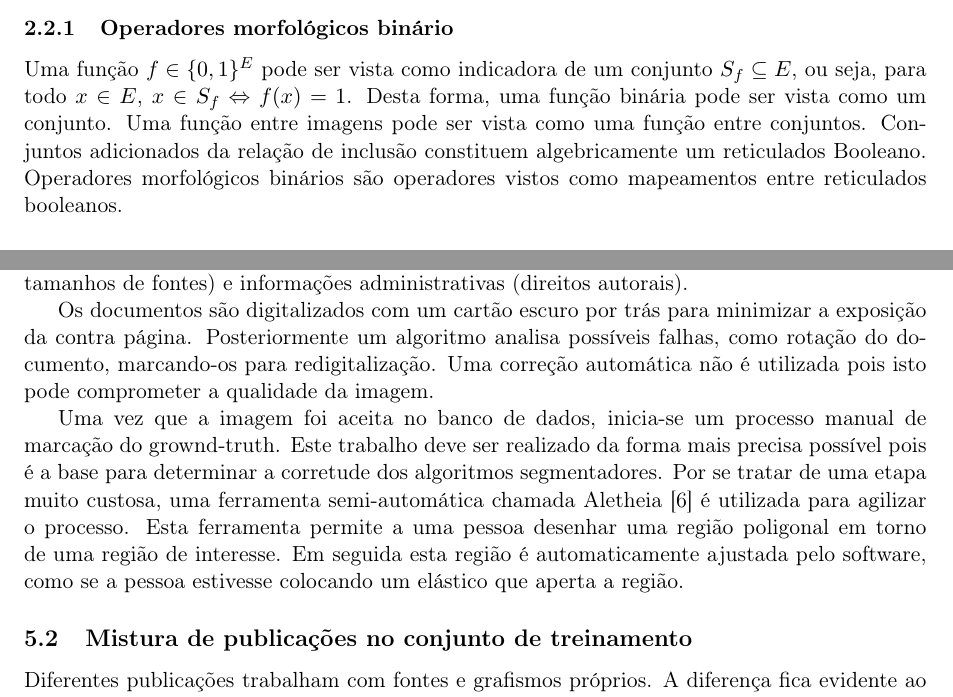
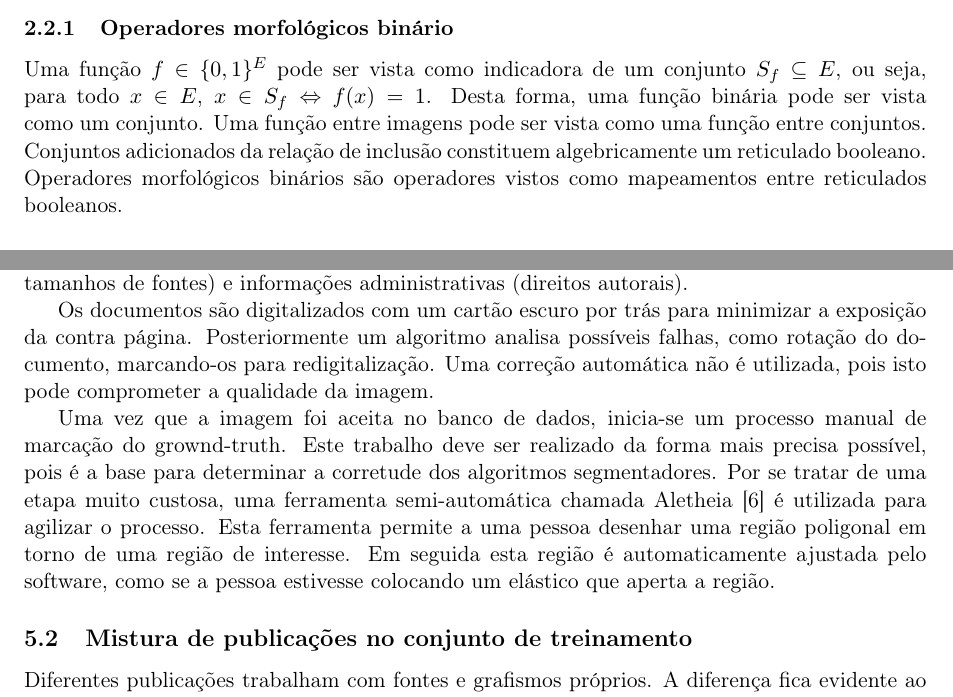
Before and after one commit to rcillo/morph-doc-segmentation, a LaTeX document (monografia/monografia.tex): two parts of pages 5 and 12 of 40, joined at a grey line, cut so that both start at the same text. Compiled offline with pdfLaTeX.

Commit message:
correções finais a monografia

```diff
--- a/monografia/monografia.tex
+++ b/monografia/monografia.tex
@@ -195,7 +195,7 @@ todas as imagens definidas em $E$ por $K^{E}$,
 
   \subsubsection{Operadores morfológicos binário}
 
-    Uma função $f \in \{ 0, 1 \}^E$ pode ser vista como indicadora de um conjunto $S_f \subseteq E$, ou seja, para todo $x \in E$, $x \in S_f \Leftrightarrow f(x) = 1$. Desta forma, uma função binária pode ser vista como um conjunto. Uma função entre imagens pode ser vista como uma função entre conjuntos. Conjuntos adicionados da relação de inclusão constituem algebricamente um reticulados Booleano. Operadores morfológicos binários são operadores vistos como mapeamentos entre reticulados booleanos.
+    Uma função $f \in \{ 0, 1 \}^E$ pode ser vista como indicadora de um conjunto $S_f \subseteq E$, ou seja, para todo $x \in E$, $x \in S_f \Leftrightarrow f(x) = 1$. Desta forma, uma função binária pode ser vista como um conjunto. Uma função entre imagens pode ser vista como uma função entre conjuntos. Conjuntos adicionados da relação de inclusão constituem algebricamente um reticulado booleano. Operadores morfológicos binários são operadores vistos como mapeamentos entre reticulados booleanos.
 
   \subsubsection{Operadores localmente definidos e invariantes por translação}
 
@@ -452,9 +452,9 @@ O método proposto é baseado em operadores morfológicos automaticamente gerado
 
     O conjunto de dados contém não só imagens mas também arquivos XML \cite{pletschacher2010page} com metadados como informações bibliográficas (título, autor, publicação), informações das imagens (resolução, bit depth, modelo do scanner), características do layout (número de colunas, variedade de tamanhos de fontes) e informações administrativas (direitos autorais).
 
-    Os documentos são digitalizados com um cartão escuro por trás para minimizar a exposição da contra página. Posteriormente um algoritmo analisa possíveis falhas, como rotação do documento, marcando-os para redigitalização. Uma correção automática não é utilizada pois isto pode comprometer a qualidade da imagem.
+    Os documentos são digitalizados com um cartão escuro por trás para minimizar a exposição da contra página. Posteriormente um algoritmo analisa possíveis falhas, como rotação do documento, marcando-os para redigitalização. Uma correção automática não é utilizada, pois isto pode comprometer a qualidade da imagem.
 
-    Uma vez que a imagem foi aceita no banco de dados, inicia-se um processo manual de marcação do grownd-truth. Este trabalho deve ser realizado da forma mais precisa possível pois é a base para determinar a corretude dos algoritmos segmentadores. Por se tratar de uma etapa muito custosa, uma ferramenta semi-automática chamada Aletheia \cite{clausner2011aletheia} é utilizada para agilizar o processo. Esta ferramenta permite a uma pessoa desenhar uma região poligonal em torno de uma região de interesse. Em seguida esta região é automaticamente ajustada pelo software, como se a pessoa estivesse colocando um elástico que aperta a região.
+    Uma vez que a imagem foi aceita no banco de dados, inicia-se um processo manual de marcação do grownd-truth. Este trabalho deve ser realizado da forma mais precisa possível, pois é a base para determinar a corretude dos algoritmos segmentadores. Por se tratar de uma etapa muito custosa, uma ferramenta semi-automática chamada Aletheia \cite{clausner2011aletheia} é utilizada para agilizar o processo. Esta ferramenta permite a uma pessoa desenhar uma região poligonal em torno de uma região de interesse. Em seguida esta região é automaticamente ajustada pelo software, como se a pessoa estivesse colocando um elástico que aperta a região.
 
   \subsection{Mistura de publicações no conjunto de treinamento}
 
```
Also changed, not shown: monografia/monografia.tex (8 more changed lines).
